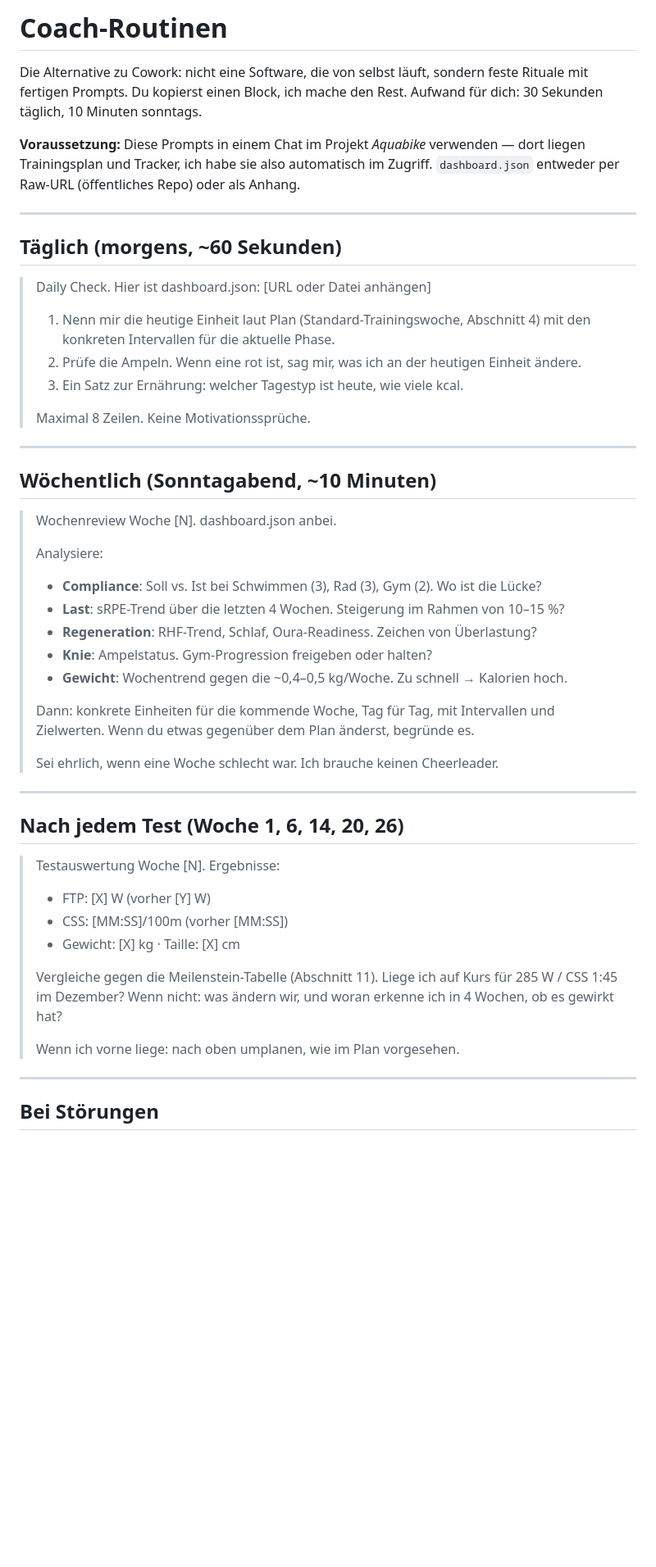
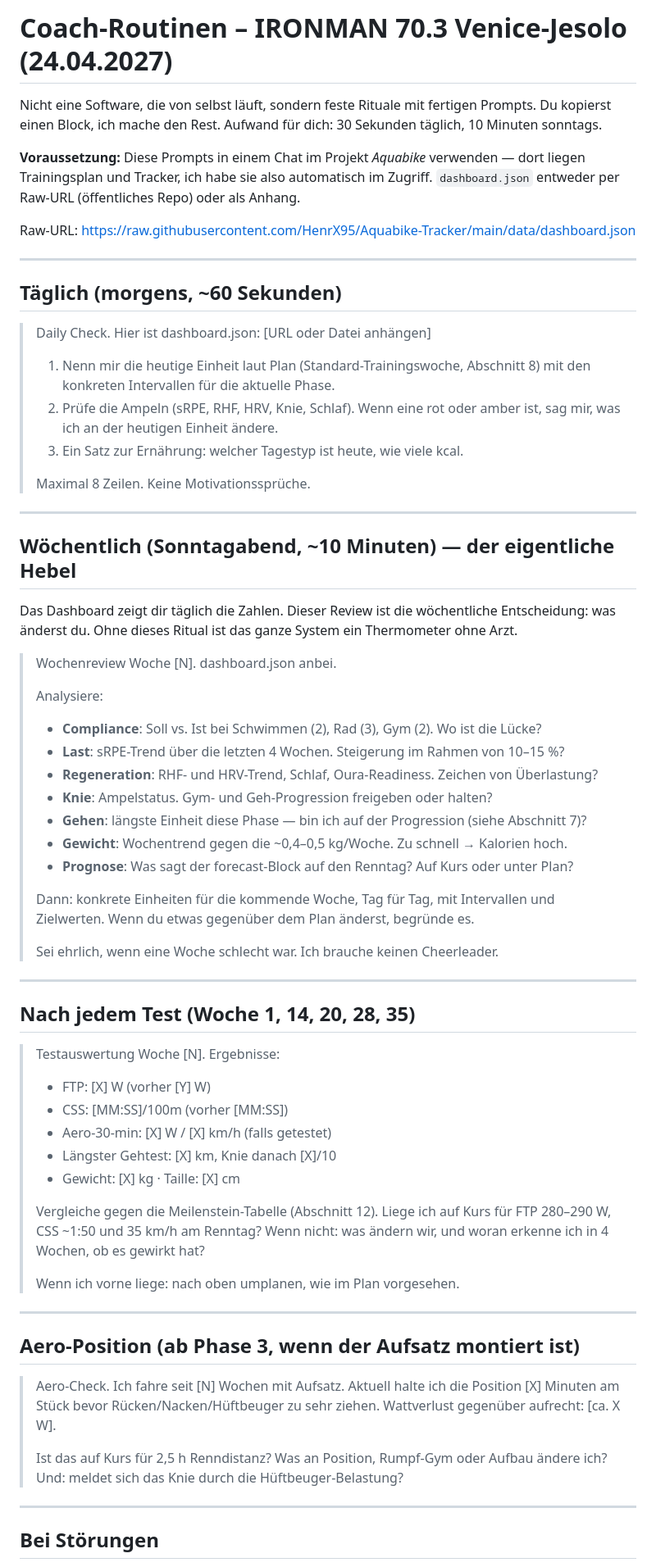
Before and after one commit to HenrX95/Aquabike-Tracker, a Markdown page: PROMPTS.md, the part around one of its changes. Shown at 82% size. GitHub-like rendering; blank space fills up the shorter version.

```diff
--- a/PROMPTS.md
+++ b/PROMPTS.md
@@ -1,12 +1,14 @@
-# Coach-Routinen
+# Coach-Routinen – IRONMAN 70.3 Venice-Jesolo (24.04.2027)
 
-Die Alternative zu Cowork: nicht eine Software, die von selbst läuft, sondern feste Rituale
-mit fertigen Prompts. Du kopierst einen Block, ich mache den Rest. Aufwand für dich:
-30 Sekunden täglich, 10 Minuten sonntags.
+Nicht eine Software, die von selbst läuft, sondern feste Rituale mit fertigen Prompts.
+Du kopierst einen Block, ich mache den Rest. Aufwand für dich: 30 Sekunden täglich,
+10 Minuten sonntags.
 
 **Voraussetzung:** Diese Prompts in einem Chat im Projekt *Aquabike* verwenden — dort liegen
 Trainingsplan und Tracker, ich habe sie also automatisch im Zugriff. `dashboard.json` entweder
 per Raw-URL (öffentliches Repo) oder als Anhang.
+
+Raw-URL: https://raw.githubusercontent.com/HenrX95/Aquabike-Tracker/main/data/dashboard.json
 
 ---
 
@@ -14,25 +16,31 @@ per Raw-URL (öffentliches Repo) oder als Anhang.
 
 > Daily Check. Hier ist dashboard.json: [URL oder Datei anhängen]
 >
-> 1. Nenn mir die heutige Einheit laut Plan (Standard-Trainingswoche, Abschnitt 4) mit den
+> 1. Nenn mir die heutige Einheit laut Plan (Standard-Trainingswoche, Abschnitt 8) mit den
 >    konkreten Intervallen für die aktuelle Phase.
-> 2. Prüfe die Ampeln. Wenn eine rot ist, sag mir, was ich an der heutigen Einheit ändere.
+> 2. Prüfe die Ampeln (sRPE, RHF, HRV, Knie, Schlaf). Wenn eine rot oder amber ist, sag mir,
+>    was ich an der heutigen Einheit ändere.
 > 3. Ein Satz zur Ernährung: welcher Tagestyp ist heute, wie viele kcal.
 >
 > Maximal 8 Zeilen. Keine Motivationssprüche.
 
 ---
 
-## Wöchentlich (Sonntagabend, ~10 Minuten)
+## Wöchentlich (Sonntagabend, ~10 Minuten) — der eigentliche Hebel
+
+Das Dashboard zeigt dir täglich die Zahlen. Dieser Review ist die wöchentliche Entscheidung:
+was änderst du. Ohne dieses Ritual ist das ganze System ein Thermometer ohne Arzt.
 
 > Wochenreview Woche [N]. dashboard.json anbei.
 >
 > Analysiere:
-> - **Compliance**: Soll vs. Ist bei Schwimmen (3), Rad (3), Gym (2). Wo ist die Lücke?
+> - **Compliance**: Soll vs. Ist bei Schwimmen (2), Rad (3), Gym (2). Wo ist die Lücke?
 > - **Last**: sRPE-Trend über die letzten 4 Wochen. Steigerung im Rahmen von 10–15 %?
-> - **Regeneration**: RHF-Trend, Schlaf, Oura-Readiness. Zeichen von Überlastung?
-> - **Knie**: Ampelstatus. Gym-Progression freigeben oder halten?
+> - **Regeneration**: RHF- und HRV-Trend, Schlaf, Oura-Readiness. Zeichen von Überlastung?
+> - **Knie**: Ampelstatus. Gym- und Geh-Progression freigeben oder halten?
+> - **Gehen**: längste Einheit diese Phase — bin ich auf der Progression (siehe Abschnitt 7)?
 > - **Gewicht**: Wochentrend gegen die ~0,4–0,5 kg/Woche. Zu schnell → Kalorien hoch.
+> - **Prognose**: Was sagt der forecast-Block auf den Renntag? Auf Kurs oder unter Plan?
 >
 > Dann: konkrete Einheiten für die kommende Woche, Tag für Tag, mit Intervallen und
 > Zielwerten. Wenn du etwas gegenüber dem Plan änderst, begründe es.
@@ -41,18 +49,31 @@ per Raw-URL (öffentliches Repo) oder als Anhang.
 
 ---
 
-## Nach jedem Test (Woche 1, 6, 14, 20, 26)
+## Nach jedem Test (Woche 1, 14, 20, 28, 35)
 
 > Testauswertung Woche [N]. Ergebnisse:
 > - FTP: [X] W (vorher [Y] W)
 > - CSS: [MM:SS]/100m (vorher [MM:SS])
+> - Aero-30-min: [X] W / [X] km/h (falls getestet)
+> - Längster Gehtest: [X] km, Knie danach [X]/10
 > - Gewicht: [X] kg · Taille: [X] cm
 >
-> Vergleiche gegen die Meilenstein-Tabelle (Abschnitt 11). Liege ich auf Kurs für
-> 285 W / CSS 1:45 im Dezember? Wenn nicht: was ändern wir, und woran erkenne ich in
-> 4 Wochen, ob es gewirkt hat?
+> Vergleiche gegen die Meilenstein-Tabelle (Abschnitt 12). Liege ich auf Kurs für
+> FTP 280–290 W, CSS ~1:50 und 35 km/h am Renntag? Wenn nicht: was ändern wir, und
+> woran erkenne ich in 4 Wochen, ob es gewirkt hat?
 >
 > Wenn ich vorne liege: nach oben umplanen, wie im Plan vorgesehen.
+
+---
+
+## Aero-Position (ab Phase 3, wenn der Aufsatz montiert ist)
+
+> Aero-Check. Ich fahre seit [N] Wochen mit Aufsatz. Aktuell halte ich die Position
+> [X] Minuten am Stück bevor Rücken/Nacken/Hüftbeuger zu sehr ziehen. Wattverlust
+> gegenüber aufrecht: [ca. X W].
+>
+> Ist das auf Kurs für 2,5 h Renndistanz? Was an Position, Rumpf-Gym oder Aufbau ändere ich?
+> Und: meldet sich das Knie durch die Hüftbeuger-Belastung?
 
 ---
 
```
Also changed, not shown: other parts of PROMPTS.md (+13 -3 lines).
